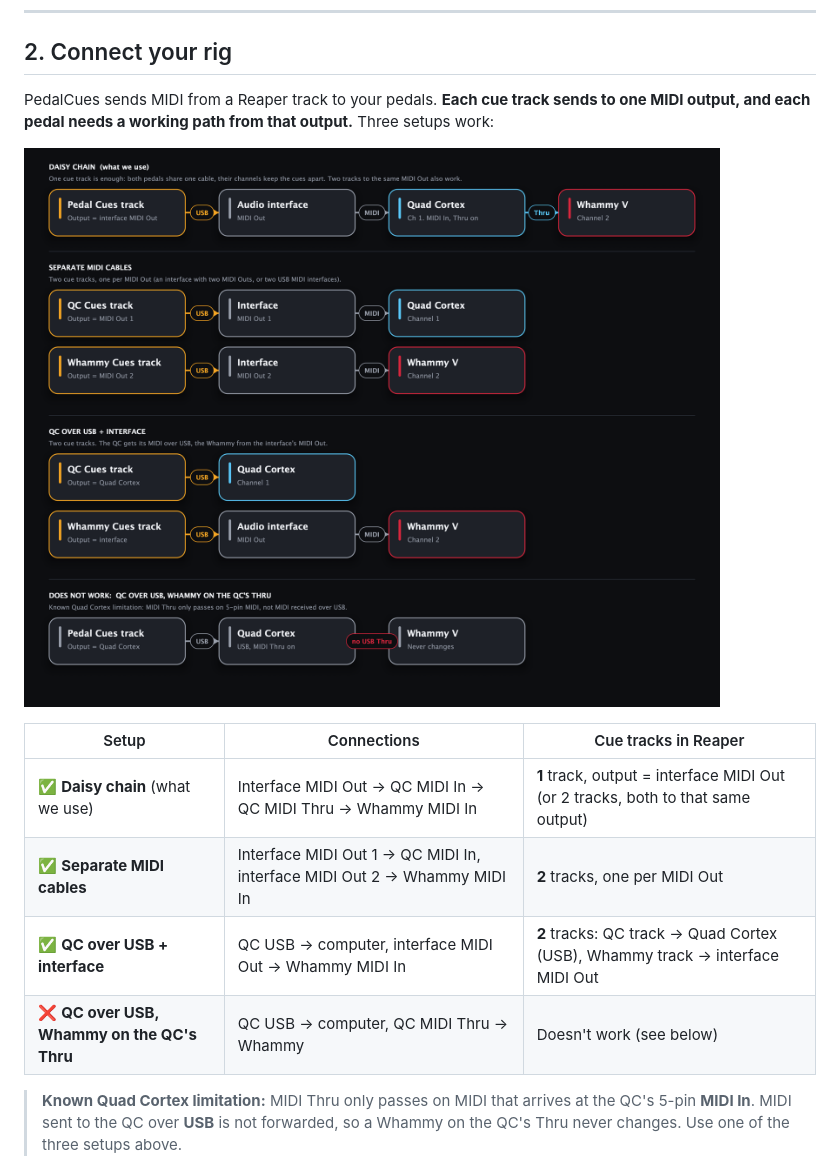
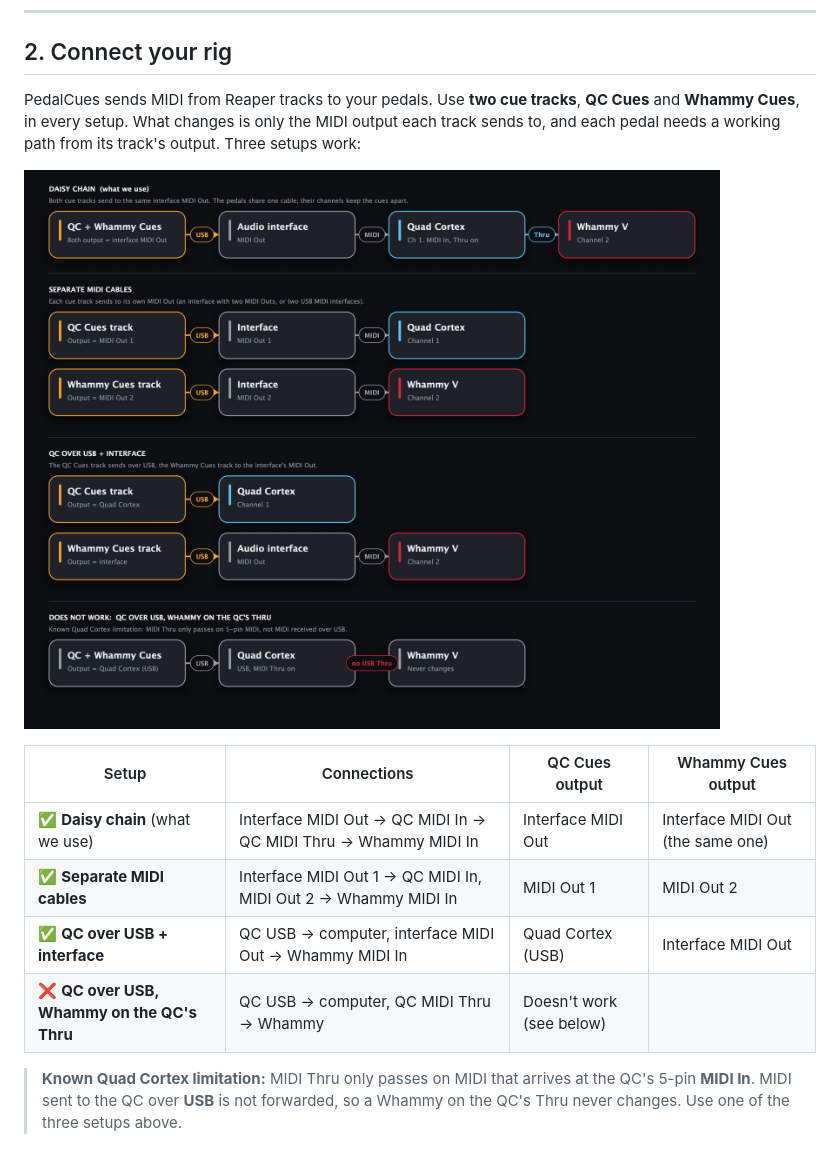
Before and after one commit to thankost/pedal-cues, a Markdown page: docs/GUIDE.md, the part around the change printed below. Drawn GitHub-style; pictures changed too: docs/images/routing.png.

```diff
--- a/docs/GUIDE.md
+++ b/docs/GUIDE.md
@@ -49,16 +49,16 @@ In **Reaper**, go to *Options > Preferences > Plug-ins > VST* and click **Re-sca
 
 ## 2. Connect your rig
 
-PedalCues sends MIDI from a Reaper track to your pedals. **Each cue track sends to one MIDI output, and each pedal needs a working path from that output.** Three setups work:
+PedalCues sends MIDI from Reaper tracks to your pedals. Use **two cue tracks**, **QC Cues** and **Whammy Cues**, in every setup. What changes is only the MIDI output each track sends to, and each pedal needs a working path from its track's output. Three setups work:
 
 ![Ways to connect the Quad Cortex and the Whammy](images/routing.png)
 
-| Setup | Connections | Cue tracks in Reaper |
-|---|---|---|
-| ✅ **Daisy chain** (what we use) | Interface MIDI Out → QC MIDI In → QC MIDI Thru → Whammy MIDI In | **1** track, output = interface MIDI Out (or 2 tracks, both to that same output) |
-| ✅ **Separate MIDI cables** | Interface MIDI Out 1 → QC MIDI In, interface MIDI Out 2 → Whammy MIDI In | **2** tracks, one per MIDI Out |
-| ✅ **QC over USB + interface** | QC USB → computer, interface MIDI Out → Whammy MIDI In | **2** tracks: QC track → Quad Cortex (USB), Whammy track → interface MIDI Out |
-| ❌ **QC over USB, Whammy on the QC's Thru** | QC USB → computer, QC MIDI Thru → Whammy | Doesn't work (see below) |
+| Setup | Connections | QC Cues output | Whammy Cues output |
+|---|---|---|---|
+| ✅ **Daisy chain** (what we use) | Interface MIDI Out → QC MIDI In → QC MIDI Thru → Whammy MIDI In | Interface MIDI Out | Interface MIDI Out (the same one) |
+| ✅ **Separate MIDI cables** | Interface MIDI Out 1 → QC MIDI In, MIDI Out 2 → Whammy MIDI In | MIDI Out 1 | MIDI Out 2 |
+| ✅ **QC over USB + interface** | QC USB → computer, interface MIDI Out → Whammy MIDI In | Quad Cortex (USB) | Interface MIDI Out |
+| ❌ **QC over USB, Whammy on the QC's Thru** | QC USB → computer, QC MIDI Thru → Whammy | Doesn't work (see below) | |
 
 > **Known Quad Cortex limitation:** MIDI Thru only passes on MIDI that arrives at the QC's 5-pin **MIDI In**. MIDI sent to the QC over **USB** is not forwarded, so a Whammy on the QC's Thru never changes. Use one of the three setups above.
 
```
Also changed, not shown: other parts of docs/GUIDE.md (+8 -6 lines), README.md (+5 -5 lines), docs/images/settings-qc-chain.png, docs/images/settings.png, 4 other files.
